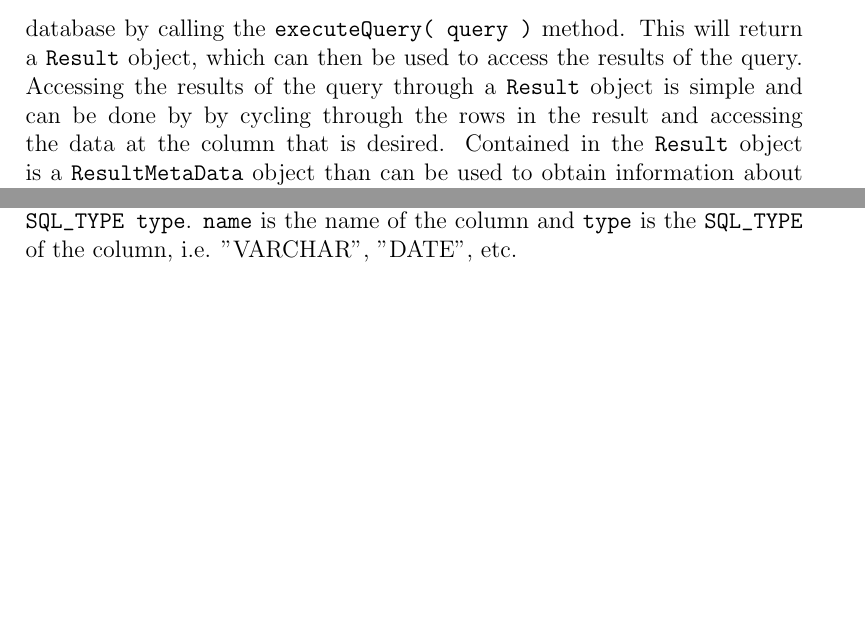
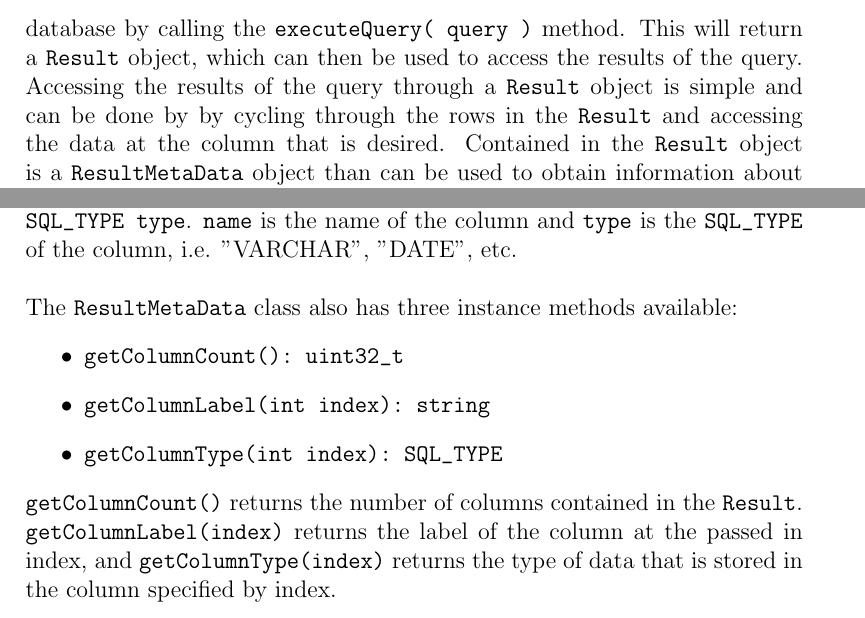
Before and after one commit to Dar13/OpenMemDB, a LaTeX document (Documents/SD1_Final_Document/final_document.tex): two parts of pages 44 and 47 of 59, joined at a grey line, cut so that both start at the same text, the shorter picture padded with empty space. Compiled offline with pdfLaTeX.

Commit message:
Finished off libomdb section.

```diff
--- a/Documents/SD1_Final_Document/final_document.tex
+++ b/Documents/SD1_Final_Document/final_document.tex
@@ -1424,7 +1424,8 @@ by a hard limit of workers per statement.
   method. This will return a \lstinline[basicstyle=\ttfamily]|Result| object, which can
   then be used to access the results of the query. Accessing the results of the query
   through a \lstinline[basicstyle=\ttfamily]|Result| object is simple and can be done by
-  by cycling through the rows in the result and accessing the data at the column that
+  by cycling through the rows in the
+  \lstinline[basicstyle=\ttfamily]|Result| and accessing the data at the column that
   is desired. Contained in the \lstinline[basicstyle=\ttfamily]|Result| object is a
   \lstinline[basicstyle=\ttfamily]|ResultMetaData| object than can be used to obtain
   information about the \lstinline[basicstyle=\ttfamily]|Result| that was returned.
@@ -1606,6 +1607,21 @@ if (result.isSuccess) {
   \lstinline[basicstyle=\ttfamily]|SQL_TYPE type|. \lstinline[basicstyle=\ttfamily]|name|
   is the name of the column and \lstinline[basicstyle=\ttfamily]|type| is the
   \lstinline[basicstyle=\ttfamily]|SQL_TYPE| of the column, i.e. "VARCHAR", "DATE", etc.
+  \par\vspace{\baselineskip}
+  The \lstinline[basicstyle=\ttfamily]|ResultMetaData| class also has
+  three instance methods available:
+  \begin{itemize}
+    \item \lstinline[basicstyle=\ttfamily]|getColumnCount(): uint32_t|
+    \item \lstinline[basicstyle=\ttfamily]|getColumnLabel(int index): string|
+    \item \lstinline[basicstyle=\ttfamily]|getColumnType(int index): SQL_TYPE|
+  \end{itemize}
+
+  \lstinline[basicstyle=\ttfamily]|getColumnCount()| returns the number of
+  columns contained in the \lstinline[basicstyle=\ttfamily]|Result|.
+  \lstinline[basicstyle=\ttfamily]|getColumnLabel(index)| returns the label of the
+  column at the passed in index, and
+  \lstinline[basicstyle=\ttfamily]|getColumnType(index)| returns the type of data that
+  is stored in the column specified by index.
 
   \begin{figure}
     \centering
```
